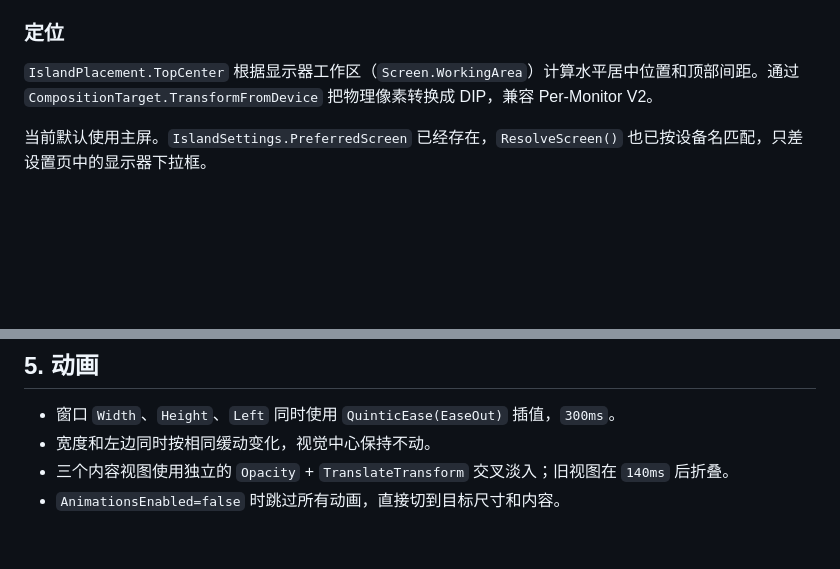
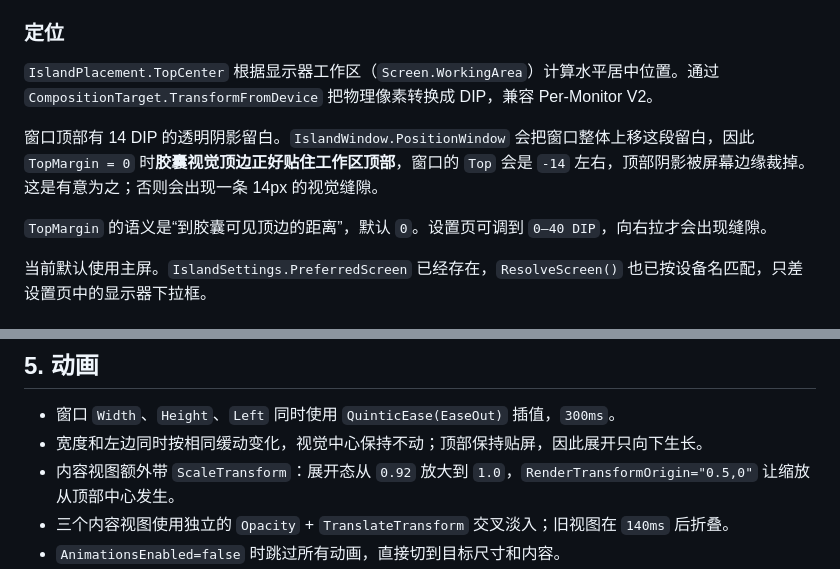
Before and after one commit to KleinF-02/windows-DynamicIsland, a Markdown page: docs/architecture.md, 2 parts joined by grey strips. Rendered like a GitHub page; blank space fills up the shorter version.

Commit message:
feat(ui): pin island to the top edge and zoom on hover

```diff
--- a/docs/architecture.md
+++ b/docs/architecture.md
@@ -57,7 +57,11 @@ Core 不引用 WPF、WinForms 或任何窗口概念，因此几何和配置可
 
 ### 定位
 
-`IslandPlacement.TopCenter` 根据显示器工作区（`Screen.WorkingArea`）计算水平居中位置和顶部间距。通过 `CompositionTarget.TransformFromDevice` 把物理像素转换成 DIP，兼容 Per-Monitor V2。
+`IslandPlacement.TopCenter` 根据显示器工作区（`Screen.WorkingArea`）计算水平居中位置。通过 `CompositionTarget.TransformFromDevice` 把物理像素转换成 DIP，兼容 Per-Monitor V2。
+
+窗口顶部有 14 DIP 的透明阴影留白。`IslandWindow.PositionWindow` 会把窗口整体上移这段留白，因此 `TopMargin = 0` 时**胶囊视觉顶边正好贴住工作区顶部**，窗口的 `Top` 会是 `-14` 左右，顶部阴影被屏幕边缘裁掉。这是有意为之；否则会出现一条 14px 的视觉缝隙。
+
+`TopMargin` 的语义是“到胶囊可见顶边的距离”，默认 `0`。设置页可调到 `0–40 DIP`，向右拉才会出现缝隙。
 
 当前默认使用主屏。`IslandSettings.PreferredScreen` 已经存在，`ResolveScreen()` 也已按设备名匹配，只差设置页中的显示器下拉框。
 
@@ -93,7 +97,8 @@ Core 不引用 WPF、WinForms 或任何窗口概念，因此几何和配置可
 ## 5. 动画
 
 - 窗口 `Width`、`Height`、`Left` 同时使用 `QuinticEase(EaseOut)` 插值，`300ms`。
-- 宽度和左边同时按相同缓动变化，视觉中心保持不动。
+- 宽度和左边同时按相同缓动变化，视觉中心保持不动；顶部保持贴屏，因此展开只向下生长。
+- 内容视图额外带 `ScaleTransform`：展开态从 `0.92` 放大到 `1.0`，`RenderTransformOrigin="0.5,0"` 让缩放从顶部中心发生。
 - 三个内容视图使用独立的 `Opacity` + `TranslateTransform` 交叉淡入；旧视图在 `140ms` 后折叠。
 - `AnimationsEnabled=false` 时跳过所有动画，直接切到目标尺寸和内容。
 - 窗口动画通过 `BeginAnimation` 临时覆盖基础值，`FillBehavior.Stop` 后落到目标基础值，避免重复点击导致动画叠加。
```
Also changed, not shown: README.md (+5 -5 lines), docs/images/settings.png, 7 other files.
